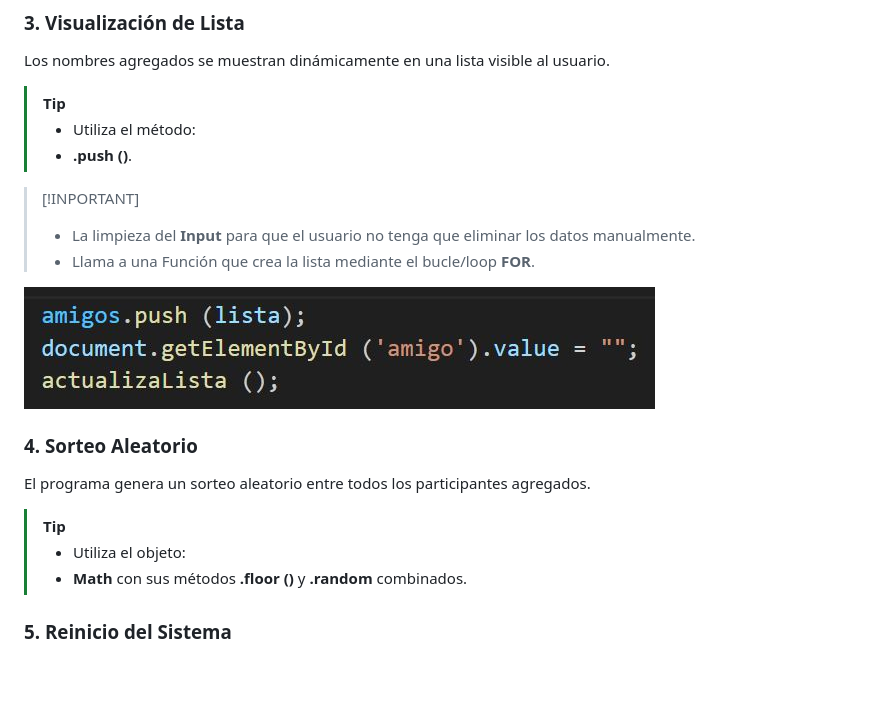
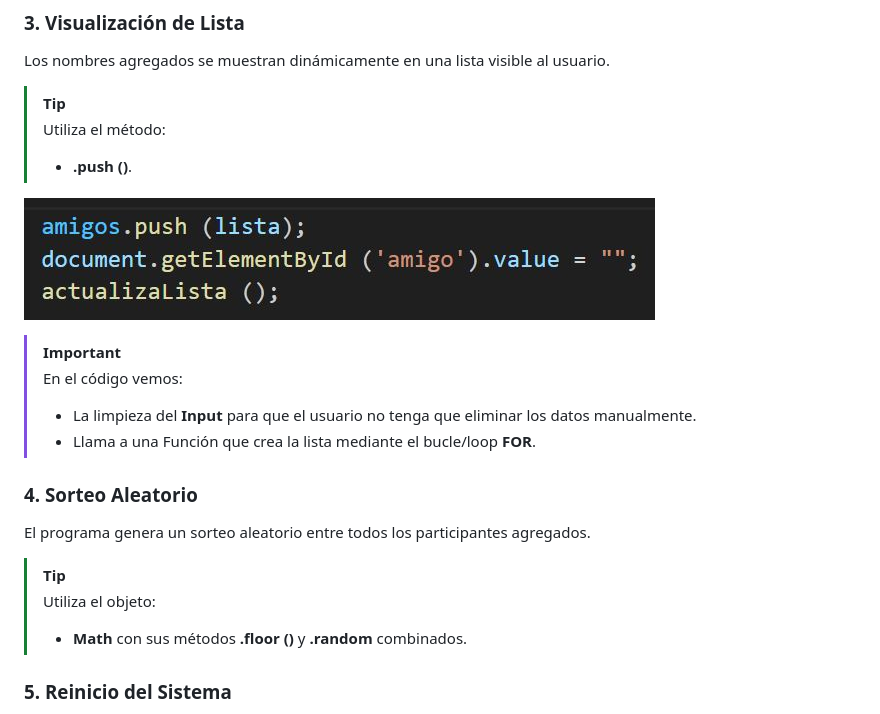
Before and after one commit to Lm729/Challenge-Amigo-Segreto-Alura, a Markdown page: README.md, the part around one of its changes. Drawn GitHub-style; blank space fills up the shorter version.

```diff
--- a/README.md
+++ b/README.md
@@ -49,19 +49,20 @@ El sistema incluye múltiples validaciones para asegurar la calidad de los datos
 ### 3. Visualización de Lista
 Los nombres agregados se muestran dinámicamente en una lista visible al usuario.
 > [!TIP]
->- Utiliza el método:
+> Utiliza el método:
 >- **.push ()**.
 
-> [!INPORTANT]
+![imagen que muestra parte del Código](https://github.com/Lm729/Challenge-Amigo-Segreto-Alura/blob/5962909e344889c10a368adc9926c5142b252e77/Explicaci%C3%B3n/Agrega%20a%20la%20lista.JPG)
+
+> [!IMPORTANT]
+> En el código vemos:
 >- La limpieza del **Input** para que el usuario no tenga que eliminar los datos manualmente.
 >- Llama a una Función que crea la lista mediante el bucle/loop **FOR**.
-
-![imagen que muestra parte del Código](https://github.com/Lm729/Challenge-Amigo-Segreto-Alura/blob/5962909e344889c10a368adc9926c5142b252e77/Explicaci%C3%B3n/Agrega%20a%20la%20lista.JPG)
 
 ### 4. Sorteo Aleatorio
 El programa genera un sorteo aleatorio entre todos los participantes agregados.
 > [!TIP]
->- Utiliza el objeto:
+> Utiliza el objeto:
 >- **Math** con sus métodos **.floor ()** y **.random** combinados.
 
 ### 5. Reinicio del Sistema
```
Also changed, not shown: other parts of README.md (+1 -1 lines).
